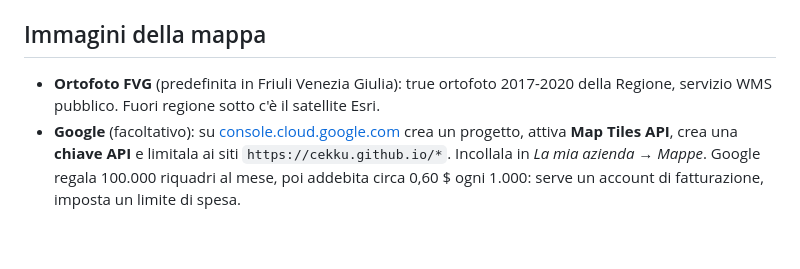
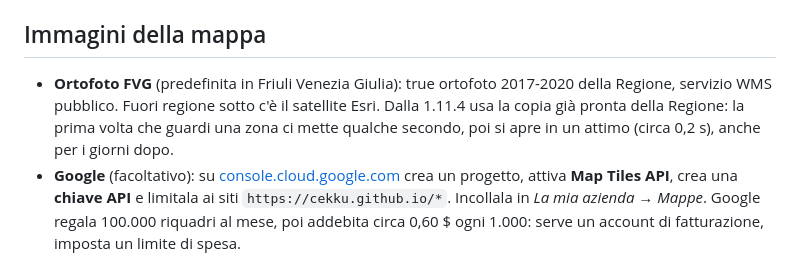
Before and after one commit to Cekku/CAMPO-E-STALLA, a Markdown page: LEGGIMI.md, the part around the change. GitHub-like rendering; blank space fills up the shorter version.

```diff
--- a/LEGGIMI.md
+++ b/LEGGIMI.md
@@ -95,5 +95,5 @@ Ogni modifica pubblicata sul repository arriva da sola sui dispositivi: alla ria
 
 ## Immagini della mappa
 
-- **Ortofoto FVG** (predefinita in Friuli Venezia Giulia): true ortofoto 2017-2020 della Regione, servizio WMS pubblico. Fuori regione sotto c'è il satellite Esri.
+- **Ortofoto FVG** (predefinita in Friuli Venezia Giulia): true ortofoto 2017-2020 della Regione, servizio WMS pubblico. Fuori regione sotto c'è il satellite Esri. Dalla 1.11.4 usa la copia già pronta della Regione: la prima volta che guardi una zona ci mette qualche secondo, poi si apre in un attimo (circa 0,2 s), anche per i giorni dopo.
 - **Google** (facoltativo): su [console.cloud.google.com](https://console.cloud.google.com) crea un progetto, attiva **Map Tiles API**, crea una **chiave API** e limitala ai siti `https://cekku.github.io/*`. Incollala in *La mia azienda → Mappe*. Google regala 100.000 riquadri al mese, poi addebita circa 0,60 $ ogni 1.000: serve un account di fatturazione, imposta un limite di spesa.
```
Also changed, not shown: CLAUDE.md (+6 -1 lines).
